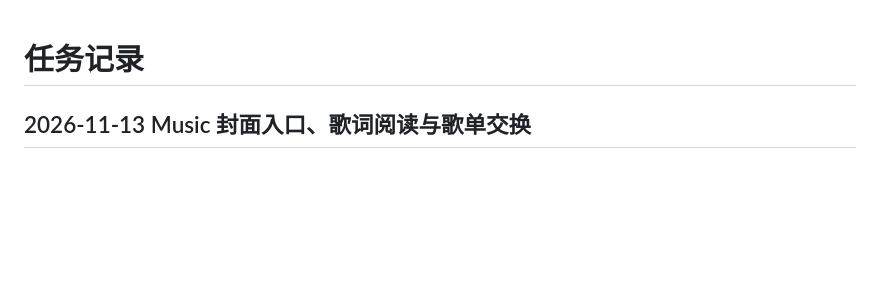
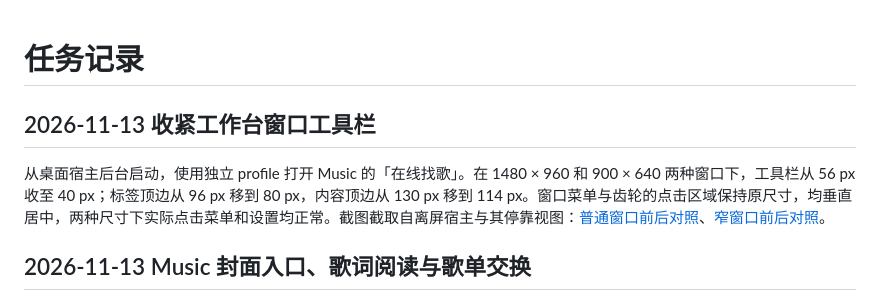
Before and after one commit to m1597/My-personal-workbench, a Markdown page: docs/任务记录.md, the part around the change. Drawn GitHub-style; blank space fills up the shorter version.

```diff
--- a/docs/任务记录.md
+++ b/docs/任务记录.md
@@ -1,4 +1,8 @@
 # 任务记录
+
+## 2026-11-13 收紧工作台窗口工具栏
+
+从桌面宿主后台启动，使用独立 profile 打开 Music 的「在线找歌」。在 1480 × 960 和 900 × 640 两种窗口下，工具栏从 56 px 收至 40 px；标签顶边从 96 px 移到 80 px，内容顶边从 130 px 移到 114 px。窗口菜单与齿轮的点击区域保持原尺寸，均垂直居中，两种尺寸下实际点击菜单和设置均正常。截图截取自离屏宿主与其停靠视图：[普通窗口前后对照](images/workbench-toolbar-normal.png)、[窄窗口前后对照](images/workbench-toolbar-narrow.png)。
 
 ## 2026-11-13 Music 封面入口、歌词阅读与歌单交换
 
```
Also changed, not shown: docs/设计规范.md (+1 -1 lines), docs/images/workbench-toolbar-narrow.png (added), docs/images/workbench-toolbar-normal.png (added), 3 other files.
